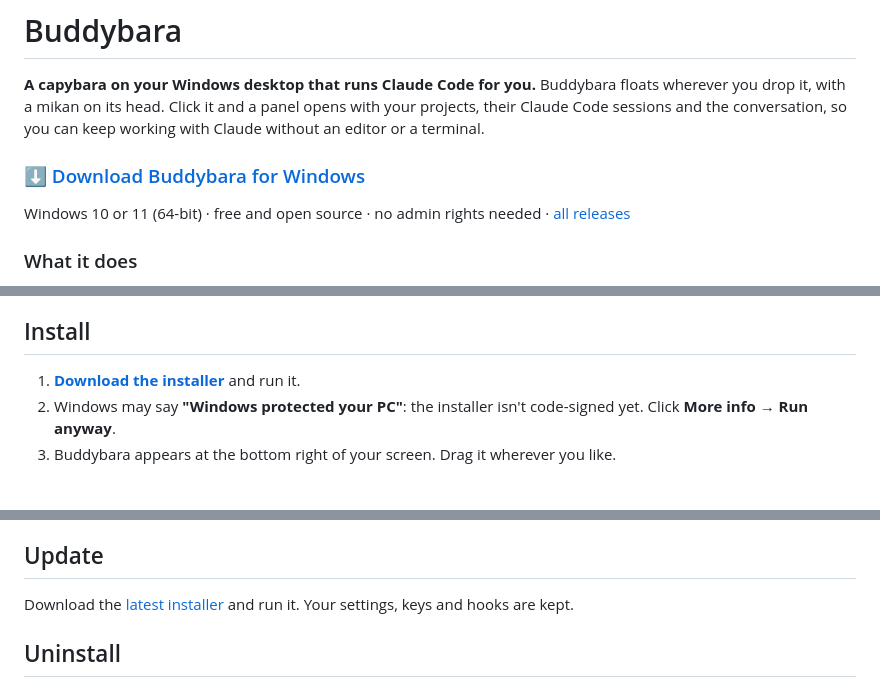
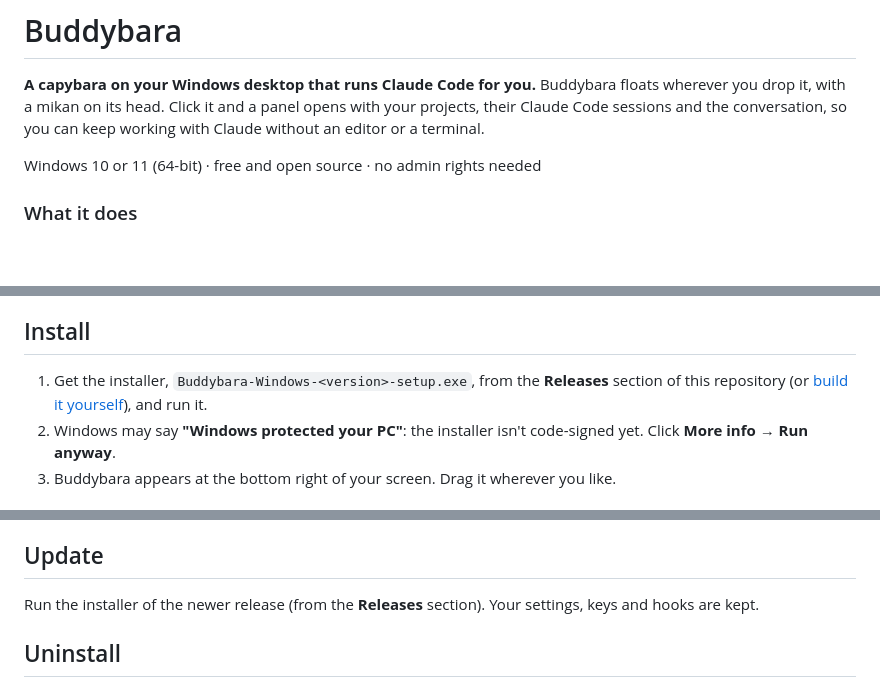
Before and after one commit to 0Viking/buddybara, a Markdown page: .github/README.md, 3 parts joined by grey strips. Drawn GitHub-style; blank space fills up the shorter version.

Commit message:
README: no download links
GitHub Support asked for the README's download links to go: executables
belong in a release, not in a README. The three links to the installer
file and the one to the releases page are gone; the README says the
installer comes from the repository's Releases section, or from a build.

Co-Authored-By: Claude Opus 5.5 <noreply@anthropic.com>

```diff
--- a/.github/README.md
+++ b/.github/README.md
@@ -5,10 +5,7 @@ you drop it, with a mikan on its head. Click it and a panel opens with your proj
 Code sessions and the conversation, so you can keep working with Claude without an editor or a
 terminal.
 
-### [⬇ Download Buddybara for Windows](https://github.com/0Viking/buddybara/releases/latest/download/Buddybara-Windows-setup.exe)
-
-Windows 10 or 11 (64-bit) · free and open source · no admin rights needed ·
-[all releases](https://github.com/0Viking/buddybara/releases)
+Windows 10 or 11 (64-bit) · free and open source · no admin rights needed
 
 ### What it does
 
@@ -39,8 +36,8 @@ Windows 10 or 11 (64-bit) · free and open source · no admin rights needed ·
 
 ## Install
 
-1. **[Download the installer](https://github.com/0Viking/buddybara/releases/latest/download/Buddybara-Windows-setup.exe)**
-   and run it.
+1. Get the installer, `Buddybara-Windows-<version>-setup.exe`, from the **Releases** section of
+   this repository (or [build it yourself](#build-from-source)), and run it.
 2. Windows may say **"Windows protected your PC"**: the installer isn't code-signed yet. Click
    **More info → Run anyway**.
 3. Buddybara appears at the bottom right of your screen. Drag it wherever you like.
@@ -66,8 +63,8 @@ Start menu. While it runs, starting it again opens the panel.
 
 ## Update
 
-Download the [latest installer](https://github.com/0Viking/buddybara/releases/latest/download/Buddybara-Windows-setup.exe)
-and run it. Your settings, keys and hooks are kept.
+Run the installer of the newer release (from the **Releases** section). Your settings, keys and
+hooks are kept.
 
 ## Uninstall
 
```
